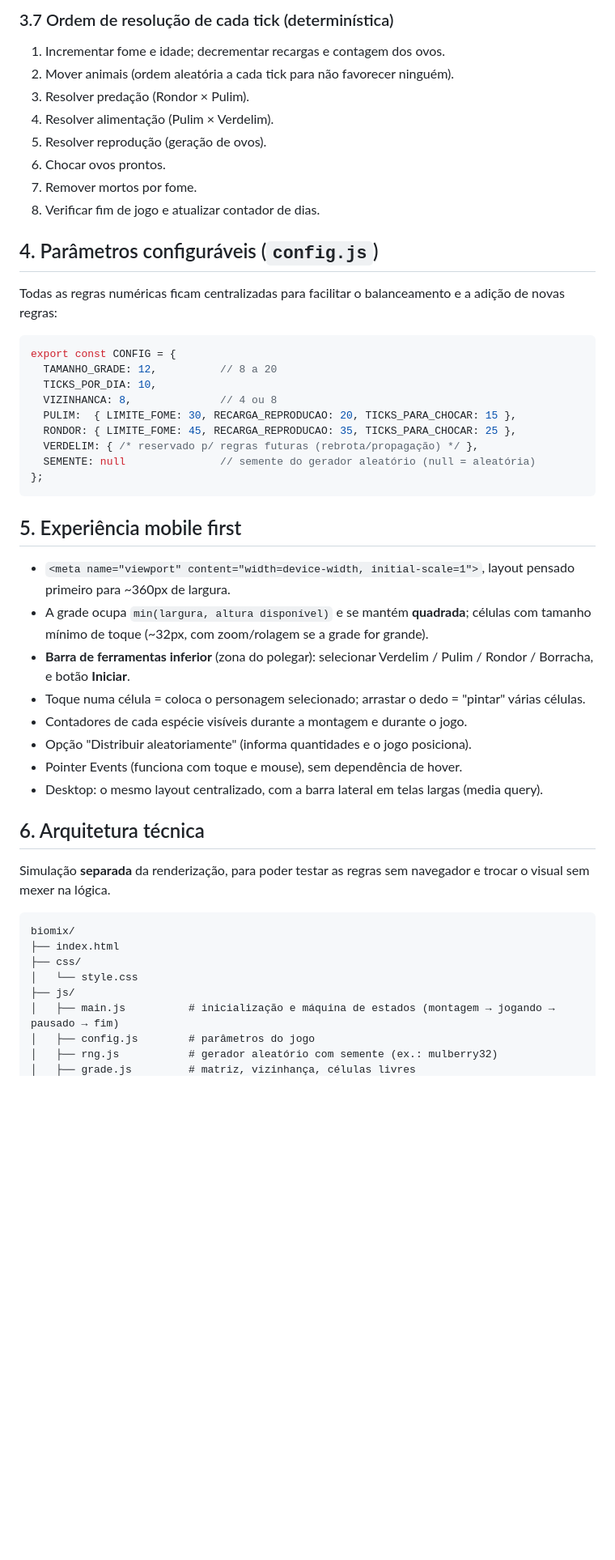
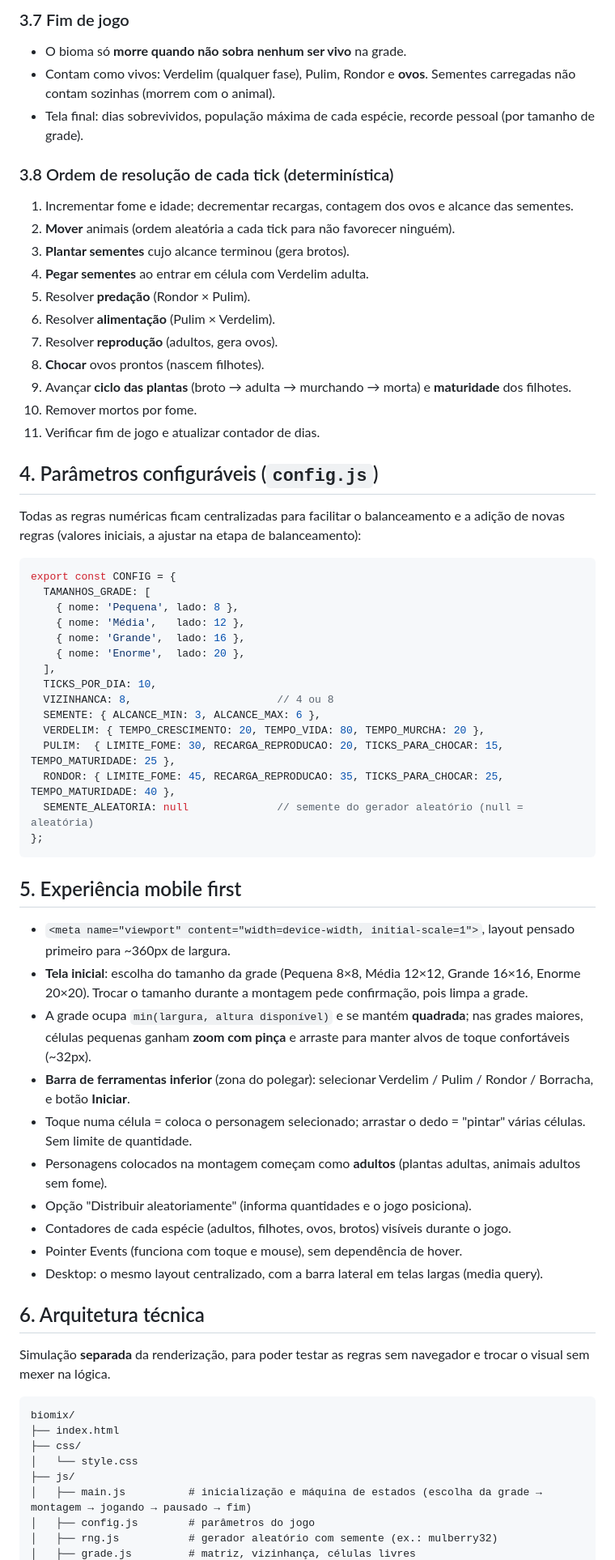
Before and after one commit to johnnysaymon/biomix, a Markdown page: PLANO.md, the part around one of its changes. Shown at 81% size. Rendered like a GitHub page; blank space fills up the shorter version.

````diff
--- a/PLANO.md
+++ b/PLANO.md
@@ -61,38 +70,54 @@ O objetivo do jogador é montar um ecossistema equilibrado e fazer o bioma sobre
 
-### 3.7 Ordem de resolução de cada tick (determinística)
-1. Incrementar fome e idade; decrementar recargas e contagem dos ovos.
-2. Mover animais (ordem aleatória a cada tick para não favorecer ninguém).
-3. Resolver predação (Rondor × Pulim).
-4. Resolver alimentação (Pulim × Verdelim).
-5. Resolver reprodução (geração de ovos).
-6. Chocar ovos prontos.
-7. Remover mortos por fome.
-8. Verificar fim de jogo e atualizar contador de dias.
+### 3.7 Fim de jogo
+- O bioma só **morre quando não sobra nenhum ser vivo** na grade.
+- Contam como vivos: Verdelim (qualquer fase), Pulim, Rondor e **ovos**. Sementes carregadas não contam sozinhas (morrem com o animal).
+- Tela final: dias sobrevividos, população máxima de cada espécie, recorde pessoal (por tamanho de grade).
+
+### 3.8 Ordem de resolução de cada tick (determinística)
+1. Incrementar fome e idade; decrementar recargas, contagem dos ovos e alcance das sementes.
+2. **Mover** animais (ordem aleatória a cada tick para não favorecer ninguém).
+3. **Plantar sementes** cujo alcance terminou (gera brotos).
+4. **Pegar sementes** ao entrar em célula com Verdelim adulta.
+5. Resolver **predação** (Rondor × Pulim).
+6. Resolver **alimentação** (Pulim × Verdelim).
+7. Resolver **reprodução** (adultos, gera ovos).
+8. **Chocar** ovos prontos (nascem filhotes).
+9. Avançar **ciclo das plantas** (broto → adulta → murchando → morta) e **maturidade** dos filhotes.
+10. Remover mortos por fome.
+11. Verificar fim de jogo e atualizar contador de dias.
 
 ## 4. Parâmetros configuráveis (`config.js`)
 
-Todas as regras numéricas ficam centralizadas para facilitar o balanceamento e a adição de novas regras:
+Todas as regras numéricas ficam centralizadas para facilitar o balanceamento e a adição de novas regras (valores iniciais, a ajustar na etapa de balanceamento):
 
 ```js
 export const CONFIG = {
-  TAMANHO_GRADE: 12,          // 8 a 20
+  TAMANHOS_GRADE: [
+    { nome: 'Pequena', lado: 8 },
+    { nome: 'Média',   lado: 12 },
+    { nome: 'Grande',  lado: 16 },
+    { nome: 'Enorme',  lado: 20 },
+  ],
   TICKS_POR_DIA: 10,
-  VIZINHANCA: 8,              // 4 ou 8
-  PULIM:  { LIMITE_FOME: 30, RECARGA_REPRODUCAO: 20, TICKS_PARA_CHOCAR: 15 },
-  RONDOR: { LIMITE_FOME: 45, RECARGA_REPRODUCAO: 35, TICKS_PARA_CHOCAR: 25 },
-  VERDELIM: { /* reservado p/ regras futuras (rebrota/propagação) */ },
-  SEMENTE: null               // semente do gerador aleatório (null = aleatória)
+  VIZINHANCA: 8,                       // 4 ou 8
+  SEMENTE: { ALCANCE_MIN: 3, ALCANCE_MAX: 6 },
+  VERDELIM: { TEMPO_CRESCIMENTO: 20, TEMPO_VIDA: 80, TEMPO_MURCHA: 20 },
+  PULIM:  { LIMITE_FOME: 30, RECARGA_REPRODUCAO: 20, TICKS_PARA_CHOCAR: 15, TEMPO_MATURIDADE: 25 },
+  RONDOR: { LIMITE_FOME: 45, RECARGA_REPRODUCAO: 35, TICKS_PARA_CHOCAR: 25, TEMPO_MATURIDADE: 40 },
+  SEMENTE_ALEATORIA: null              // semente do gerador aleatório (null = aleatória)
 };
 ```
 
 ## 5. Experiência mobile first
 
 - `<meta name="viewport" content="width=device-width, initial-scale=1">`, layout pensado primeiro para ~360px de largura.
-- A grade ocupa `min(largura, altura disponível)` e se mantém **quadrada**; células com tamanho mínimo de toque (~32px, com zoom/rolagem se a grade for grande).
+- **Tela inicial**: escolha do tamanho da grade (Pequena 8×8, Média 12×12, Grande 16×16, Enorme 20×20). Trocar o tamanho durante a montagem pede confirmação, pois limpa a grade.
+- A grade ocupa `min(largura, altura disponível)` e se mantém **quadrada**; nas grades maiores, células pequenas ganham **zoom com pinça** e arraste para manter alvos de toque confortáveis (~32px).
 - **Barra de ferramentas inferior** (zona do polegar): selecionar Verdelim / Pulim / Rondor / Borracha, e botão **Iniciar**.
-- Toque numa célula = coloca o personagem selecionado; arrastar o dedo = "pintar" várias células.
-- Contadores de cada espécie visíveis durante a montagem e durante o jogo.
+- Toque numa célula = coloca o personagem selecionado; arrastar o dedo = "pintar" várias células. Sem limite de quantidade.
+- Personagens colocados na montagem começam como **adultos** (plantas adultas, animais adultos sem fome).
 - Opção "Distribuir aleatoriamente" (informa quantidades e o jogo posiciona).
+- Contadores de cada espécie (adultos, filhotes, ovos, brotos) visíveis durante o jogo.
 - Pointer Events (funciona com toque e mouse), sem dependência de hover.
 - Desktop: o mesmo layout centralizado, com a barra lateral em telas largas (media query).
 
@@ -106,7 +131,7 @@ biomix/
 ├── css/
 │   └── style.css
 ├── js/
-│   ├── main.js          # inicialização e máquina de estados (montagem → jogando → pausado → fim)
+│   ├── main.js          # inicialização e máquina de estados (escolha da grade → montagem → jogando → pausado → fim)
 │   ├── config.js        # parâmetros do jogo
 │   ├── rng.js           # gerador aleatório com semente (ex.: mulberry32)
 │   ├── grade.js         # matriz, vizinhança, células livres
````
Also changed, not shown: other parts of PLANO.md (+65 -48 lines).
